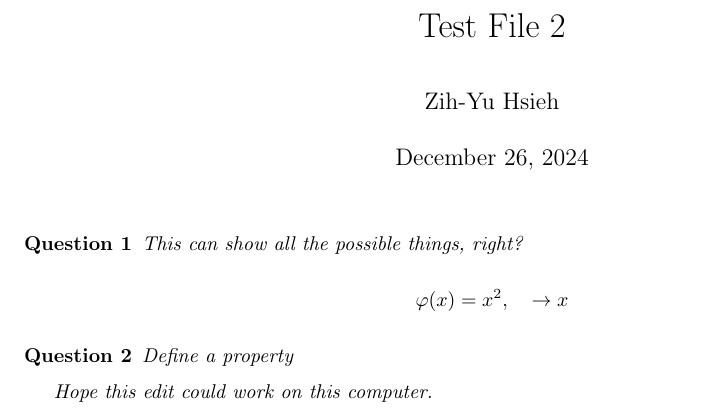
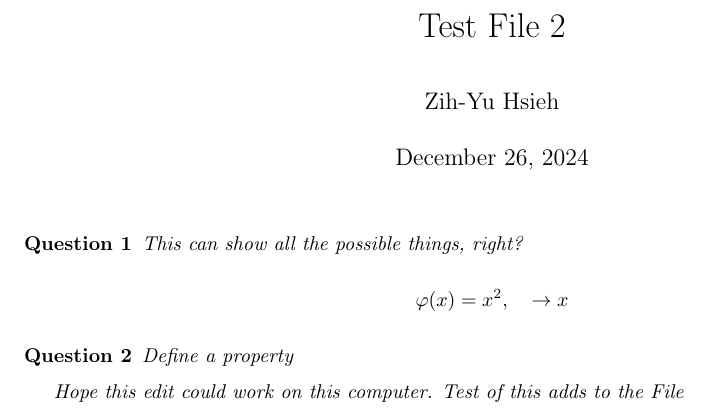
Before and after one commit to BryanWriggler/Winter-2025-HW, a LaTeX document (Math CS 120 Topology/Test Project 2/test.tex): part of the page, cut so that both start at the same text. Compiled offline with pdfLaTeX.

Commit message:
Test commit 2 from game laptop

```diff
--- a/Math CS 120 Topology/Test Project 2/test.tex
+++ b/Math CS 120 Topology/Test Project 2/test.tex
@@ -27,6 +27,7 @@
     Define a property
 
     Hope this edit could work on this computer.
+    Test of this adds to the File
 \end{question}
 
 
```
